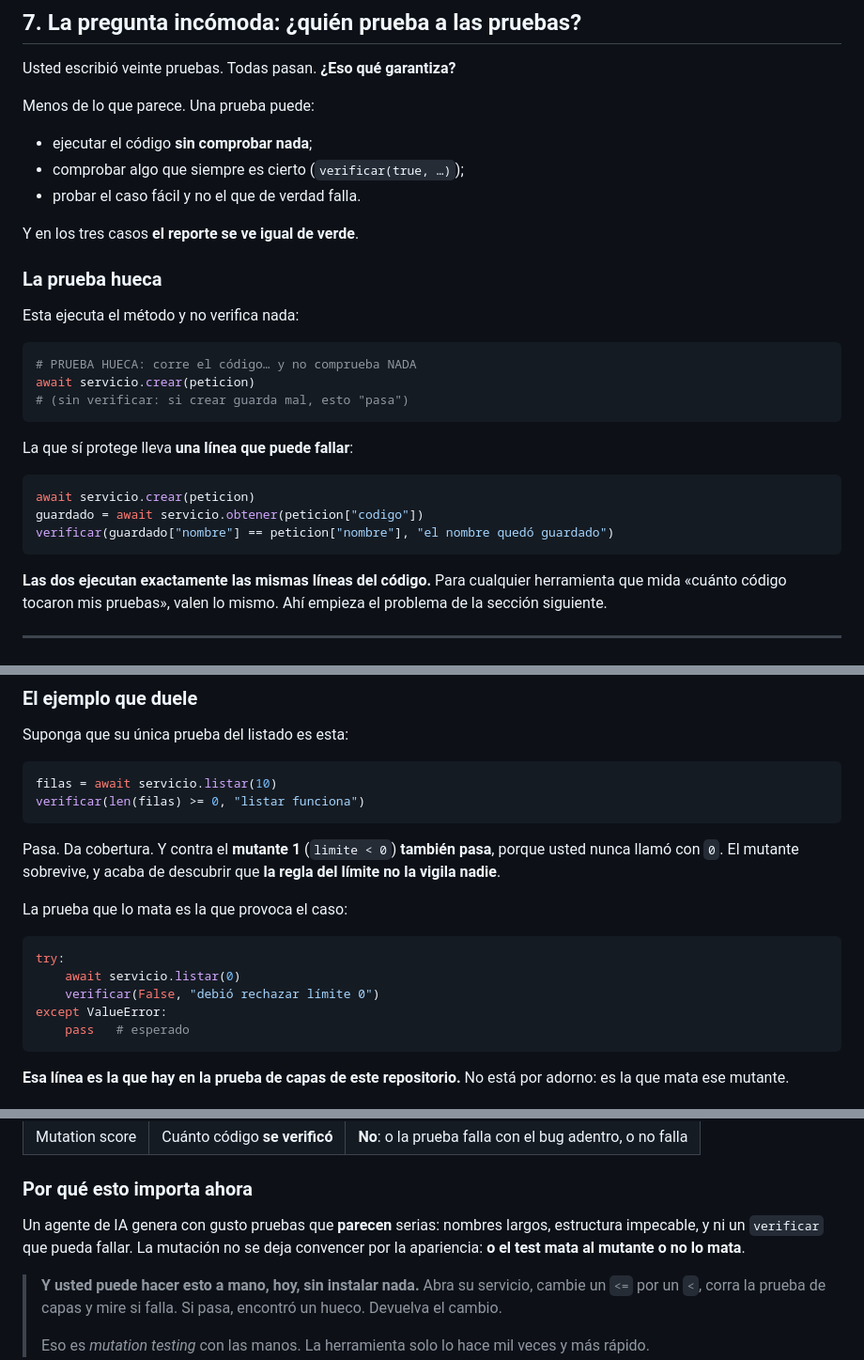
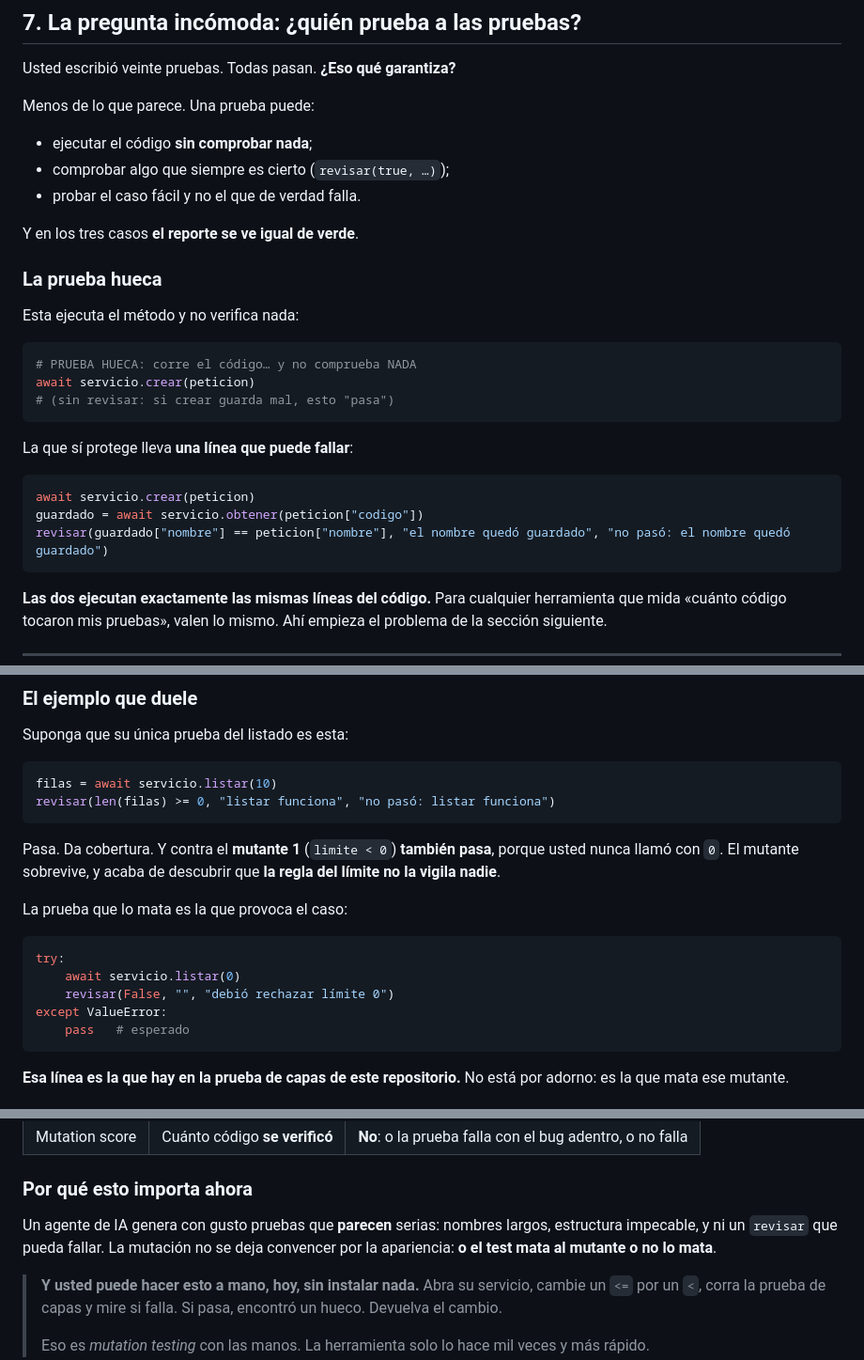
Before and after one commit to ccastro2050/proyecto_paradigmas_gestion_profesoral1, a Markdown page: docs/PRUEBAS_Y_CALIDAD_DE_PRUEBAS.md, 3 parts joined by grey strips. Shown at 94% size. GitHub-like rendering.

````diff
--- a/docs/PRUEBAS_Y_CALIDAD_DE_PRUEBAS.md
+++ b/docs/PRUEBAS_Y_CALIDAD_DE_PRUEBAS.md
@@ -218,7 +220,7 @@ Usted escribió veinte pruebas. Todas pasan. **¿Eso qué garantiza?**
 Menos de lo que parece. Una prueba puede:
 
 - ejecutar el código **sin comprobar nada**;
-- comprobar algo que siempre es cierto (`verificar(true, …)`);
+- comprobar algo que siempre es cierto (`revisar(true, …)`);
 - probar el caso fácil y no el que de verdad falla.
 
 Y en los tres casos **el reporte se ve igual de verde**.
@@ -230,7 +232,7 @@ Esta ejecuta el método y no verifica nada:
 ```python
 # PRUEBA HUECA: corre el código… y no comprueba NADA
 await servicio.crear(peticion)
-# (sin verificar: si crear guarda mal, esto "pasa")
+# (sin revisar: si crear guarda mal, esto "pasa")
 ```
 
 La que sí protege lleva **una línea que puede fallar**:
@@ -238,7 +240,7 @@ La que sí protege lleva **una línea que puede fallar**:
 ```python
 await servicio.crear(peticion)
 guardado = await servicio.obtener(peticion["codigo"])
-verificar(guardado["nombre"] == peticion["nombre"], "el nombre quedó guardado")
+revisar(guardado["nombre"] == peticion["nombre"], "el nombre quedó guardado", "no pasó: el nombre quedó guardado")
 ```
 
 **Las dos ejecutan exactamente las mismas líneas del código.** Para cualquier
@@ -339,7 +341,7 @@ Suponga que su única prueba del listado es esta:
 
 ```python
 filas = await servicio.listar(10)
-verificar(len(filas) >= 0, "listar funciona")
+revisar(len(filas) >= 0, "listar funciona", "no pasó: listar funciona")
 ```
 
 Pasa. Da cobertura. Y contra el **mutante 1** (`limite < 0`) **también pasa**,
@@ -351,7 +353,7 @@ La prueba que lo mata es la que provoca el caso:
 ```python
 try:
     await servicio.listar(0)
-    verificar(False, "debió rechazar límite 0")
+    revisar(False, "", "debió rechazar límite 0")
 except ValueError:
     pass   # esperado
 ```
@@ -374,7 +376,7 @@ pruebas que pasean por el código sin mirarlo.
 ### Por qué esto importa ahora
 
 Un agente de IA genera con gusto pruebas que **parecen** serias: nombres
-largos, estructura impecable, y ni un `verificar` que pueda fallar. La
+largos, estructura impecable, y ni un `revisar` que pueda fallar. La
 mutación no se deja convencer por la apariencia: **o el test mata al mutante
 o no lo mata**.
 
````
Also changed, not shown: other parts of docs/PRUEBAS_Y_CALIDAD_DE_PRUEBAS.md (+20 -18 lines).
